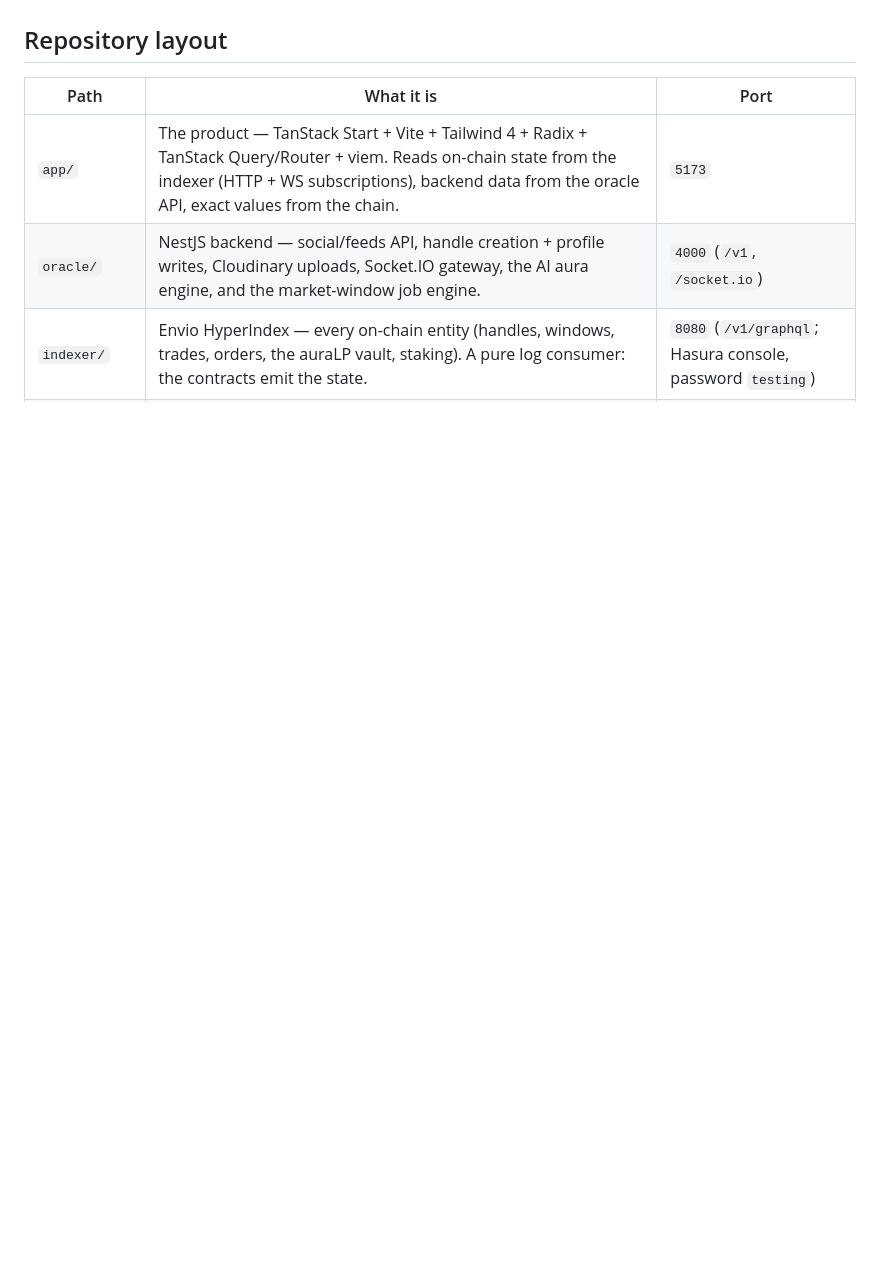
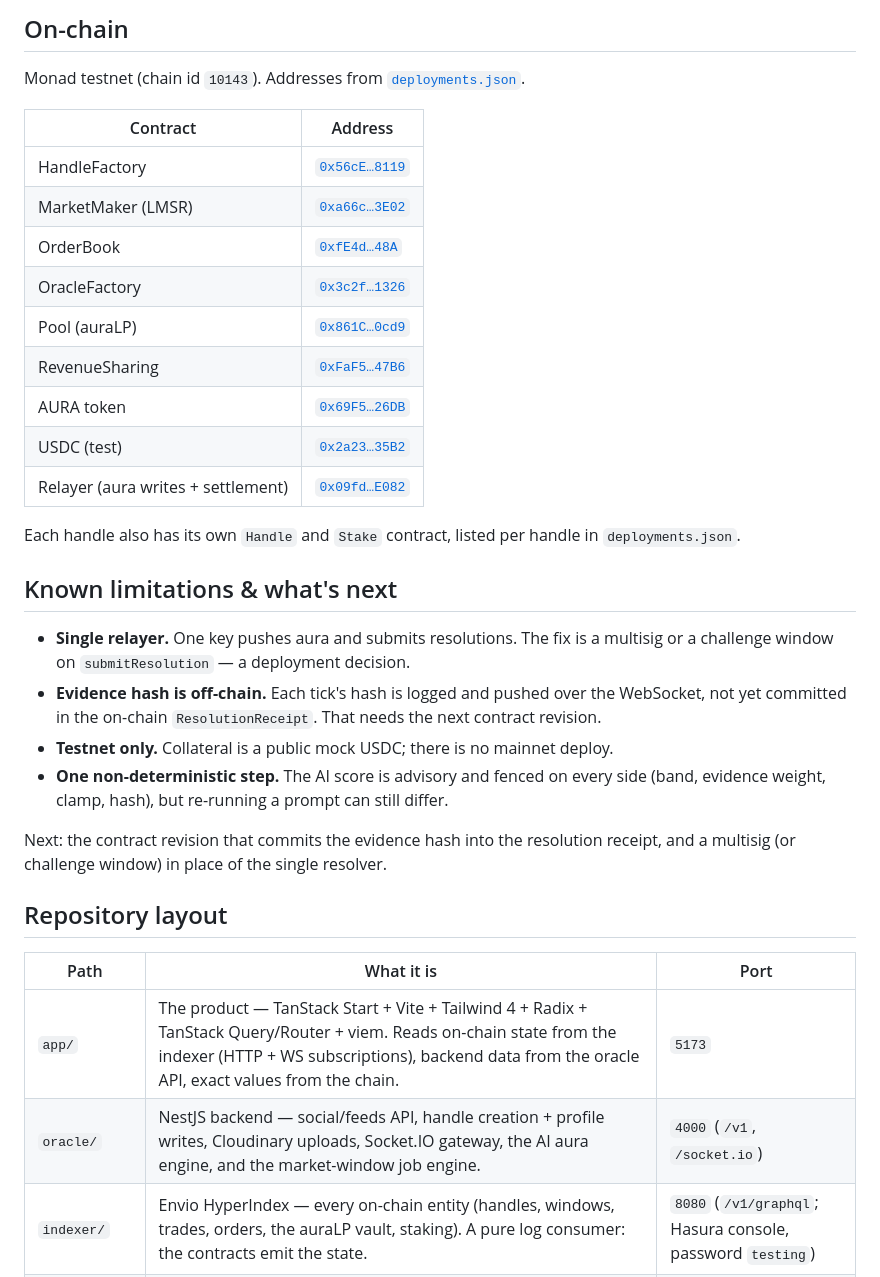
Before and after one commit to credibble/aura, a Markdown page: README.md, the part around one of its changes. Rendered like a GitHub page; blank space fills up the shorter version.

```diff
--- a/README.md
+++ b/README.md
@@ -74,3 +117,36 @@ Aura makes it tradable:
+## On-chain
+
+Monad testnet (chain id `10143`). Addresses from
+[`deployments.json`](smart-contracts/deployments/deployments.json).
+
+| Contract | Address |
+|---|---|
+| HandleFactory | [`0x56cE…8119`](https://testnet.monadexplorer.com/address/0x56cE5569612418A0829f65220dAeCc93b38F8119) |
+| MarketMaker (LMSR) | [`0xa66c…3E02`](https://testnet.monadexplorer.com/address/0xa66c93D8BC2AF554C5E5bdACfFC3210Ad2863E02) |
+| OrderBook | [`0xfE4d…48A`](https://testnet.monadexplorer.com/address/0xfE4d4AAb7B2D2239039623F0a8a5087a15B5248A) |
+| OracleFactory | [`0x3c2f…1326`](https://testnet.monadexplorer.com/address/0x3c2f7c24d86D7F2F2344A4Ea3466F5F2cd4F1326) |
+| Pool (auraLP) | [`0x861C…0cd9`](https://testnet.monadexplorer.com/address/0x861C853853ae2cd05E98A3472074a3f618Ac0cd9) |
+| RevenueSharing | [`0xFaF5…47B6`](https://testnet.monadexplorer.com/address/0xFaF5551Bbe0Be5B990D53A43869Cd293d8C547B6) |
+| AURA token | [`0x69F5…26DB`](https://testnet.monadexplorer.com/address/0x69F5AAe07E7839f67F7fCDA81C3319AB996926DB) |
+| USDC (test) | [`0x2a23…35B2`](https://testnet.monadexplorer.com/address/0x2a2397e18Acb79E18BedA8b9B9365D4e1a1B35B2) |
+| Relayer (aura writes + settlement) | [`0x09fd…E082`](https://testnet.monadexplorer.com/address/0x09fd7bbE0422a864a01BD906A8A8E8F88bcdE082) |
+
+Each handle also has its own `Handle` and `Stake` contract, listed per handle in
+`deployments.json`.
+
+## Known limitations & what's next
+
+- **Single relayer.** One key pushes aura and submits resolutions. The fix is a
+  multisig or a challenge window on `submitResolution` — a deployment decision.
+- **Evidence hash is off-chain.** Each tick's hash is logged and pushed over the
+  WebSocket, not yet committed in the on-chain `ResolutionReceipt`. That needs the
+  next contract revision.
+- **Testnet only.** Collateral is a public mock USDC; there is no mainnet deploy.
+- **One non-deterministic step.** The AI score is advisory and fenced on every side
+  (band, evidence weight, clamp, hash), but re-running a prompt can still differ.
+
+Next: the contract revision that commits the evidence hash into the resolution
+receipt, and a multisig (or challenge window) in place of the single resolver.
 
 ## Repository layout
 
```
Also changed, not shown: other parts of README.md (+83 -40 lines), docs/media/atlas.png (added), docs/media/how-it-works.png (added).
